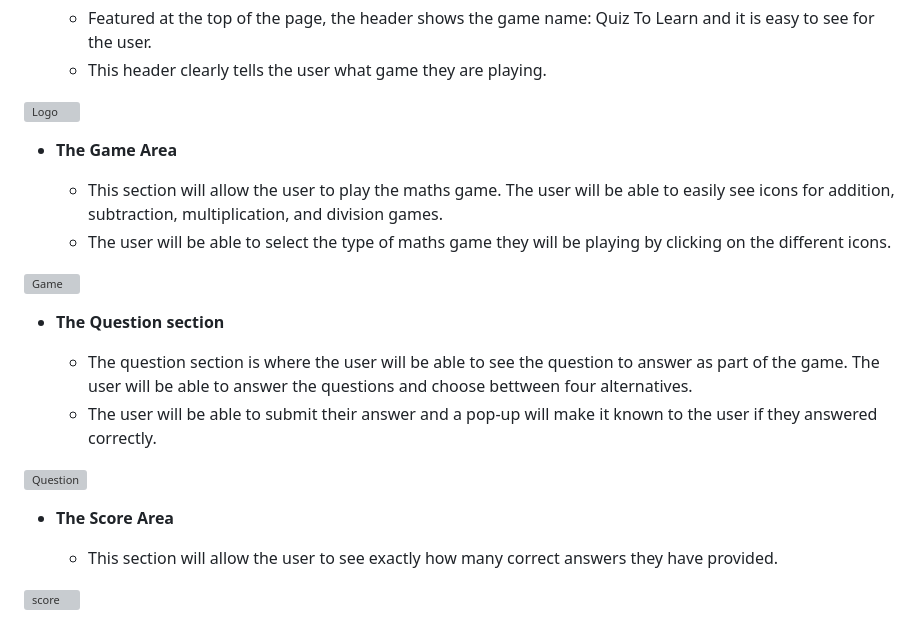
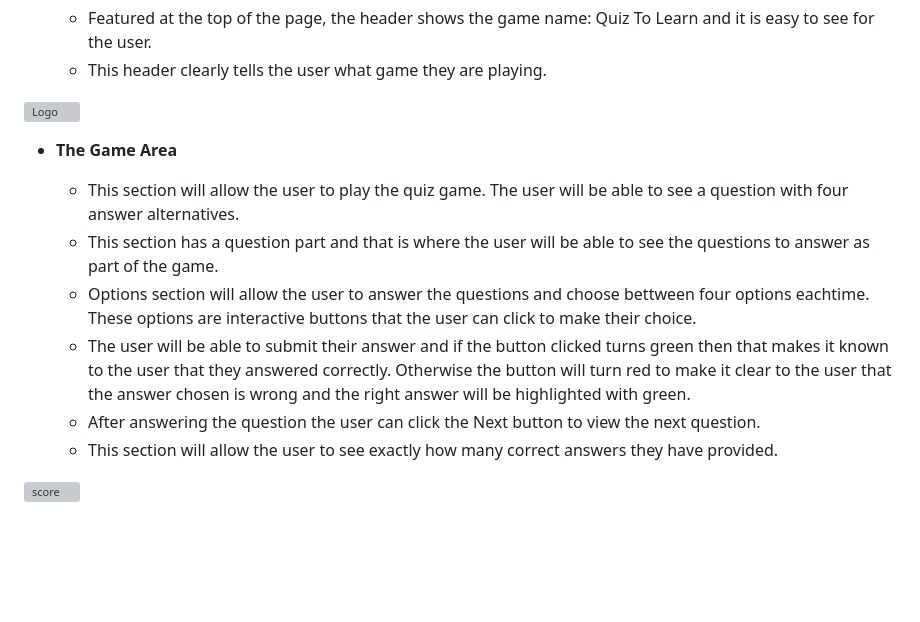
Before and after one commit to programmer-1991/quiz-app-PP2, a Markdown page: README.md, the part around the change. Drawn GitHub-style; blank space fills up the shorter version; grey boxes are pictures that could not be loaded.

Commit message:
Rename Question section to Game Area and modify the description

```diff
--- a/README.md
+++ b/README.md
@@ -17,20 +17,11 @@ Quiz-to-learn is a website that aims to show how pure JavaScript works in a real
 
 - __The Game Area__
 
-  - This section will allow the user to play the maths game. The user will be able to easily see icons for addition,  subtraction, multiplication, and division games.
-  - The user will be able to select the type of maths game they will be playing by clicking on the different icons.
-
-![Game]()
-
-- __The Question section__
-
-  - The question section is where the user will be able to see the question to answer as part of the game. The user will be able to answer the questions and choose bettween four alternatives.
-  - The user will be able to submit their answer and a pop-up will make it known to the user if they answered correctly.
-
-![Question]()
-
-- __The Score Area__
-
+  - This section will allow the user to play the quiz game. The user will be able to see a question with four answer alternatives.
+  - This section has a question part and that is where the user will be able to see the questions to answer as part of the game.
+  - Options section will allow the user to answer the questions and choose bettween four options eachtime. These options are interactive buttons that the user can click to make their choice.
+  - The user will be able to submit their answer and if the button clicked turns green then that makes it known to the user that they answered correctly. Otherwise the button will turn red to make it clear to the user that the answer chosen is wrong and the right answer will be highlighted with green.
+  - After answering the question the user can click the Next button to view the next question.
   - This section will allow the user to see exactly how many correct answers they have provided.
 
 ![score]()
```
